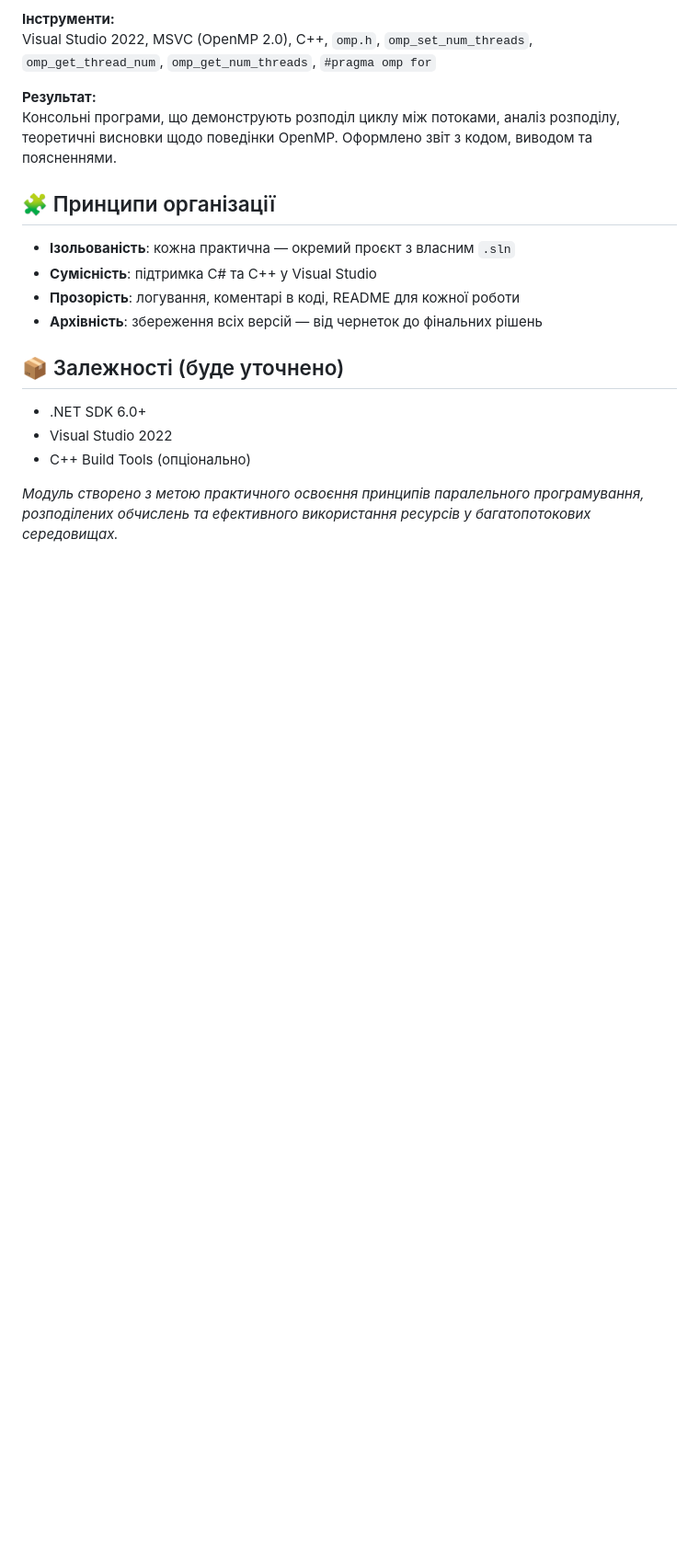
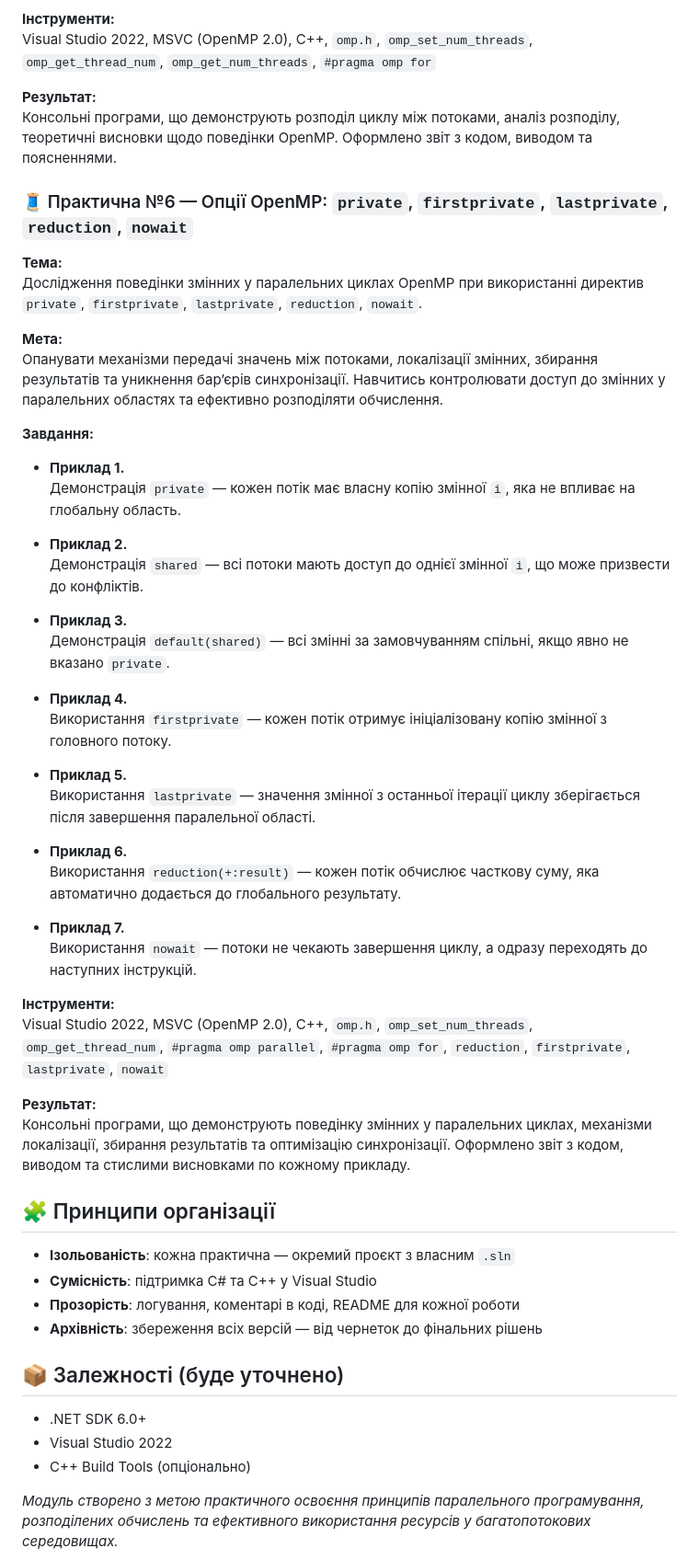
Before and after one commit to OlegBon/mntu-y4-sem7, a Markdown page: DistSysTech/README.md, the part around the change printed below. Shown: that part at 92% size. Rendered like a GitHub page; blank space fills up the shorter version.

Commit message:
upd README.md DistSysTech

```diff
--- a/DistSysTech/README.md
+++ b/DistSysTech/README.md
@@ -189,6 +190,43 @@ Visual Studio 2022, MSVC (OpenMP 2.0), C++, `omp.h`, `omp_set_num_threads`, `omp
 **Результат:**
 Консольні програми, що демонструють розподіл циклу між потоками, аналіз розподілу, теоретичні висновки щодо поведінки OpenMP. Оформлено звіт з кодом, виводом та поясненнями.
 
+### 🧵 Практична №6 — Опції OpenMP: `private`, `firstprivate`, `lastprivate`, `reduction`, `nowait`
+
+**Тема:**
+Дослідження поведінки змінних у паралельних циклах OpenMP при використанні директив `private`, `firstprivate`, `lastprivate`, `reduction`, `nowait`.
+
+**Мета:**
+Опанувати механізми передачі значень між потоками, локалізації змінних, збирання результатів та уникнення бар’єрів синхронізації. Навчитись контролювати доступ до змінних у паралельних областях та ефективно розподіляти обчислення.
+
+**Завдання:**
+
+- **Приклад 1.**
+  Демонстрація `private` — кожен потік має власну копію змінної `i`, яка не впливає на глобальну область.
+
+- **Приклад 2.**
+  Демонстрація `shared` — всі потоки мають доступ до однієї змінної `i`, що може призвести до конфліктів.
+
+- **Приклад 3.**
+  Демонстрація `default(shared)` — всі змінні за замовчуванням спільні, якщо явно не вказано `private`.
+
+- **Приклад 4.**
+  Використання `firstprivate` — кожен потік отримує ініціалізовану копію змінної з головного потоку.
+
+- **Приклад 5.**
+  Використання `lastprivate` — значення змінної з останньої ітерації циклу зберігається після завершення паралельної області.
+
+- **Приклад 6.**
+  Використання `reduction(+:result)` — кожен потік обчислює часткову суму, яка автоматично додається до глобального результату.
+
+- **Приклад 7.**
+  Використання `nowait` — потоки не чекають завершення циклу, а одразу переходять до наступних інструкцій.
+
+**Інструменти:**
+Visual Studio 2022, MSVC (OpenMP 2.0), C++, `omp.h`, `omp_set_num_threads`, `omp_get_thread_num`, `#pragma omp parallel`, `#pragma omp for`, `reduction`, `firstprivate`, `lastprivate`, `nowait`
+
+**Результат:**
+Консольні програми, що демонструють поведінку змінних у паралельних циклах, механізми локалізації, збирання результатів та оптимізацію синхронізації. Оформлено звіт з кодом, виводом та стислими висновками по кожному прикладу.
+
 ## 🧩 Принципи організації
 
 - **Ізольованість**: кожна практична — окремий проєкт з власним `.sln`
```
Also changed, not shown: other parts of DistSysTech/README.md (+8 -7 lines).
